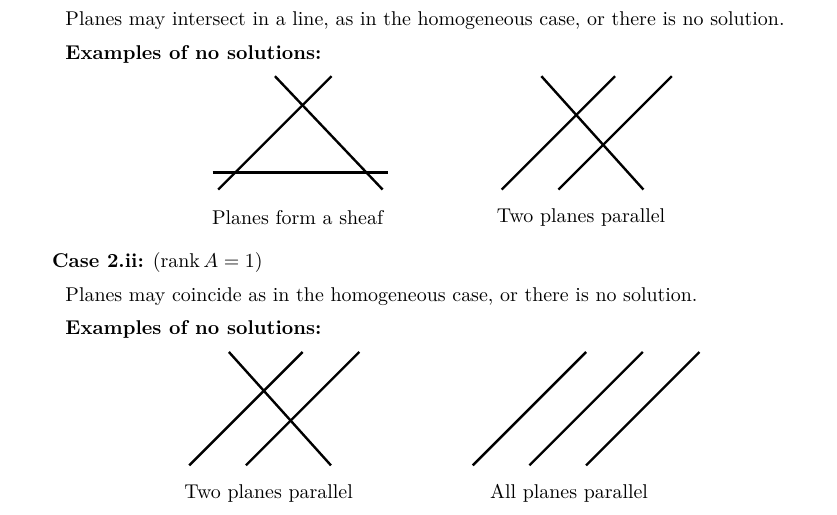
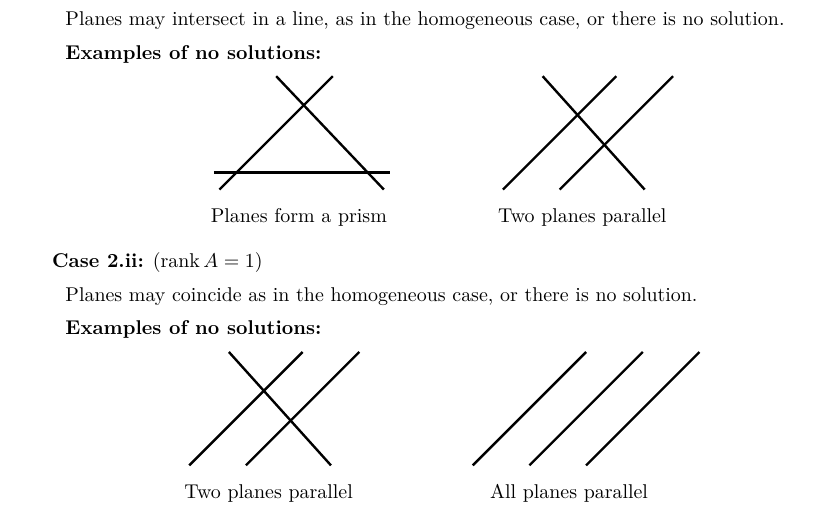
Before and after one commit to ras257/cam-notes, a LaTeX thesis (IA/michaelmas/VectorsAndMatrices/main.tex, which reads IA/michaelmas/VectorsAndMatrices/chapters/3-Matrices.tex): part of page 61 of 65, cut so that both start at the same text. Compiled offline with pdfLaTeX.

Commit message:
Fix wording in VM

```diff
--- a/IA/michaelmas/VectorsAndMatrices/chapters/3-Matrices.tex
+++ b/IA/michaelmas/VectorsAndMatrices/chapters/3-Matrices.tex
@@ -2225,7 +2225,7 @@ These are three equations of planes with $\vec{R}_i$ but not necessarily passing
           \draw[very thick] (0,0) -- (2, 2);
           \draw[very thick] (-0.1,0.3) -- (3, 0.3);
           \draw[very thick] (2.9, 0) -- (1, 2);
-          \node at (1.4, -0.5) {Planes form a sheaf};
+          \node at (1.4, -0.5) {Planes form a prism};
           \begin{scope}[xshift=5cm]
             \draw[very thick] (0,0) -- (2, 2);
             \draw[very thick] (1,0) -- (3, 2);
```
